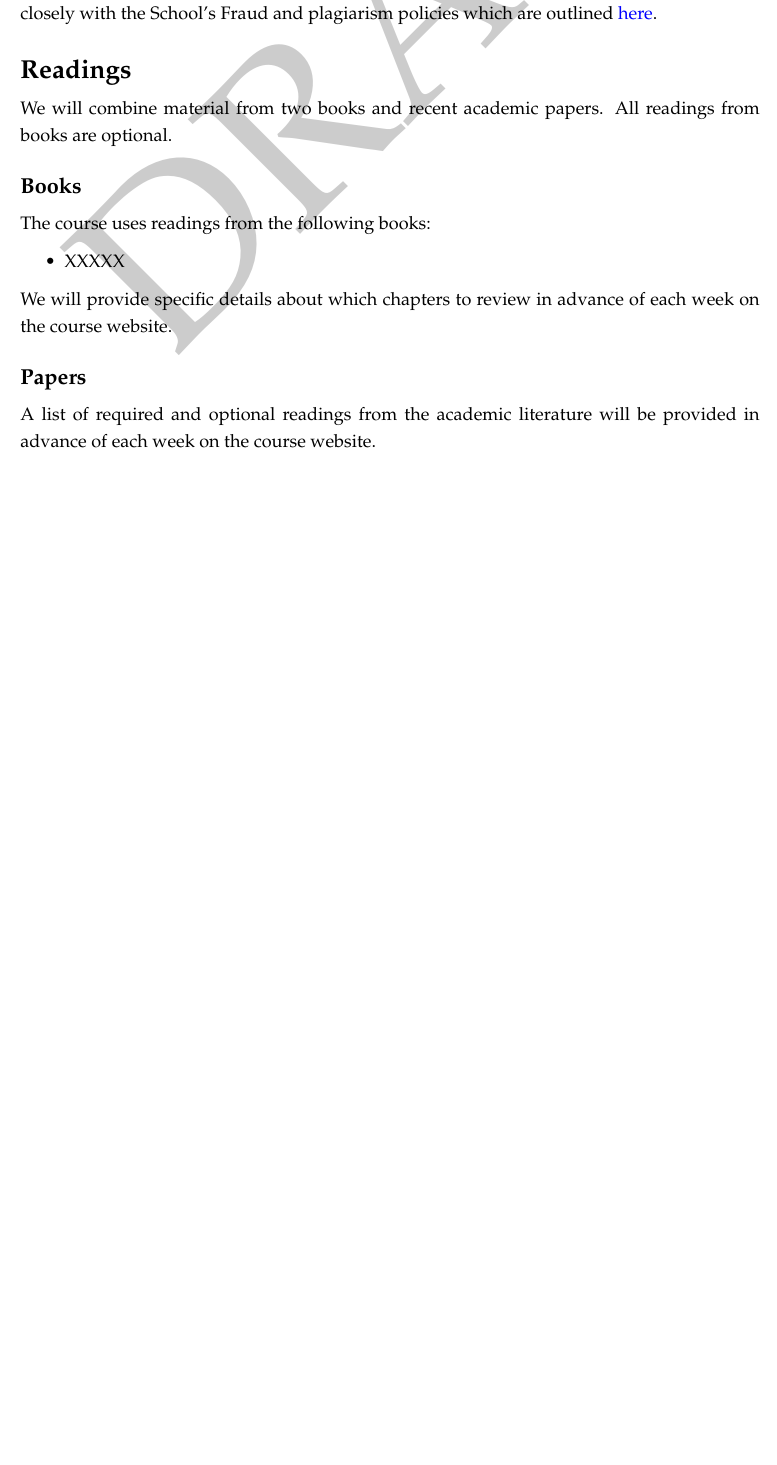
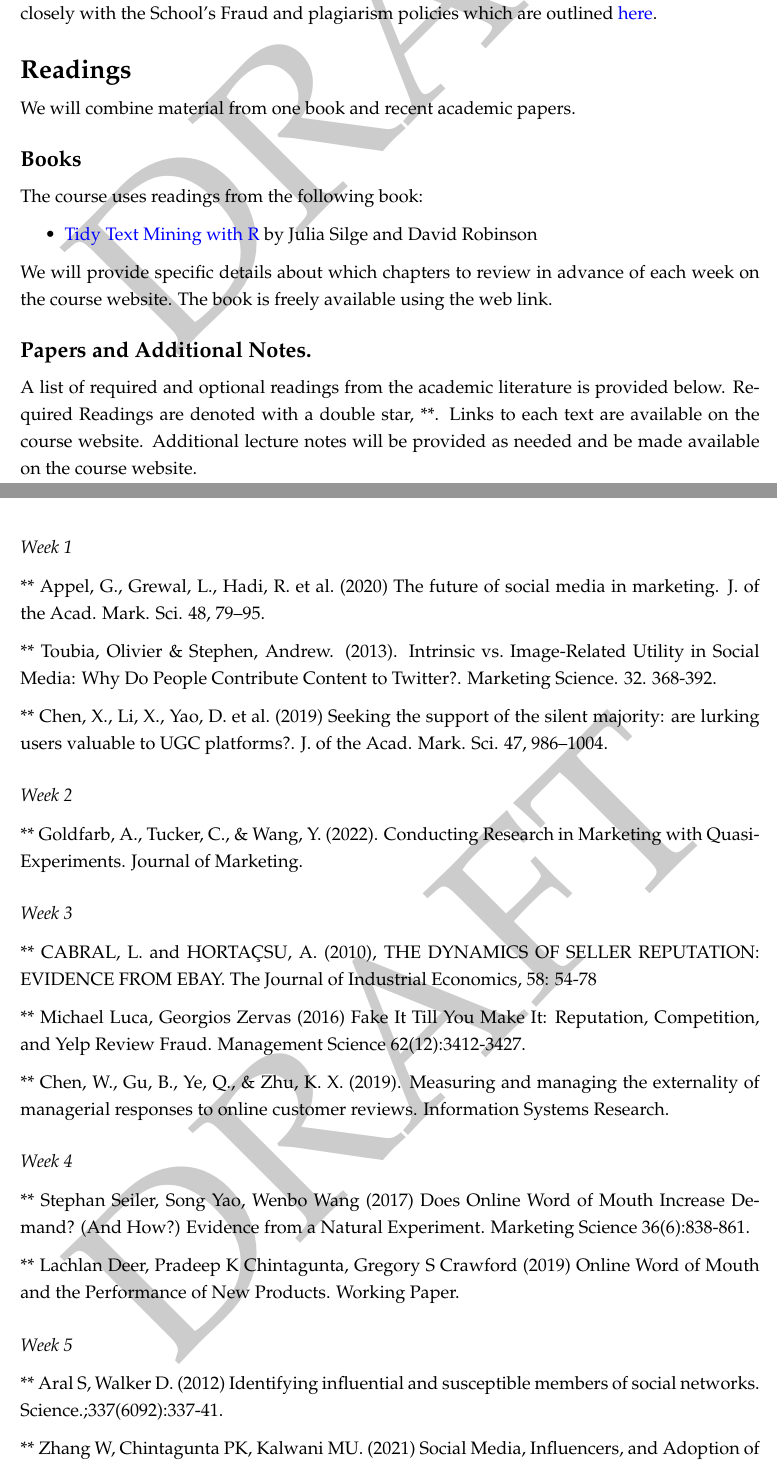
Before and after one commit to tisem-digital-marketing/smwa-syllabus, an R Markdown document (syllabus.Rmd): part of page 16 of 18 before the commit and two parts of pages 16 and 17 of 19 after it, the two joined at a grey line, cut so that both start at the same text, the shorter picture padded with empty space. Rendered offline with R 4.5, knitr and Pandoc, then LaTeX, with nearby package versions.

Commit message:
add compulsory readings

```diff
--- a/syllabus.Rmd
+++ b/syllabus.Rmd
@@ -616,19 +616,50 @@ We stick closely with the School's Fraud and plagiarism policies which are outli
 
 # Readings
 
-We will combine material from two books and recent academic papers.
-All readings from books are optional.
+We will combine material from one book and recent academic papers.
 
 ## Books
 
-The course uses readings from the following books:
+The course uses readings from the following book:
 
-* XXXXX
+* \href{https://www.tidytextmining.com/index.html}{Tidy Text Mining with R} by Julia Silge and David Robinson
 
 We will provide specific details about which chapters to review in advance of each week on the course website.
+The book is freely available using the web link.
 
-## Papers
+## Papers and Additional Notes.
 
-A list of required and optional readings from the academic literature will be provided in advance of each week on the course website.
+A list of required and optional readings from the academic literature is provided below.
+Required Readings are denoted with a double star, **.
+Links to each text are available on the course website.
+Additional lecture notes will be provided as needed and be made available on the course website.
 
+### Week 1
 
+** Appel, G., Grewal, L., Hadi, R. et al. (2020) The future of social media in marketing. J. of the Acad. Mark. Sci. 48, 79–95.
+
+** Toubia, Olivier & Stephen, Andrew. (2013). Intrinsic vs. Image-Related Utility in Social Media: Why Do People Contribute Content to Twitter?. Marketing Science. 32. 368-392.
+
+** Chen, X., Li, X., Yao, D. et al. (2019) Seeking the support of the silent majority: are lurking users valuable to UGC platforms?. J. of the Acad. Mark. Sci. 47, 986–1004.
+
+### Week 2
+
+** Goldfarb, A., Tucker, C., & Wang, Y. (2022). Conducting Research in Marketing with Quasi-Experiments. Journal of Marketing.
+
+### Week 3
+
+** CABRAL, L. and HORTAÇSU, A. (2010), THE DYNAMICS OF SELLER REPUTATION: EVIDENCE FROM EBAY. The Journal of Industrial Economics, 58: 54-78
+
+** Michael Luca, Georgios Zervas (2016) Fake It Till You Make It: Reputation, Competition, and Yelp Review Fraud. Management Science 62(12):3412-3427.
+
+** Chen, W., Gu, B., Ye, Q., & Zhu, K. X. (2019). Measuring and managing the externality of managerial responses to online customer reviews. Information Systems Research.
+
+### Week 4
+
+** Stephan Seiler, Song Yao, Wenbo Wang (2017) Does Online Word of Mouth Increase Demand? (And How?) Evidence from a Natural Experiment. Marketing Science 36(6):838-861.
+
+** Lachlan Deer, Pradeep K Chintagunta, Gregory S Crawford (2019) Online Word of Mouth and the Performance of New Products. Working Paper.
+
+### Week 5
+
+** Aral S, Walker D. (2012) Identifying influential and susceptible members of social networks. Science.;337(6092):337-41.
```
Also changed, not shown: syllabus.Rmd (18 more changed lines).
